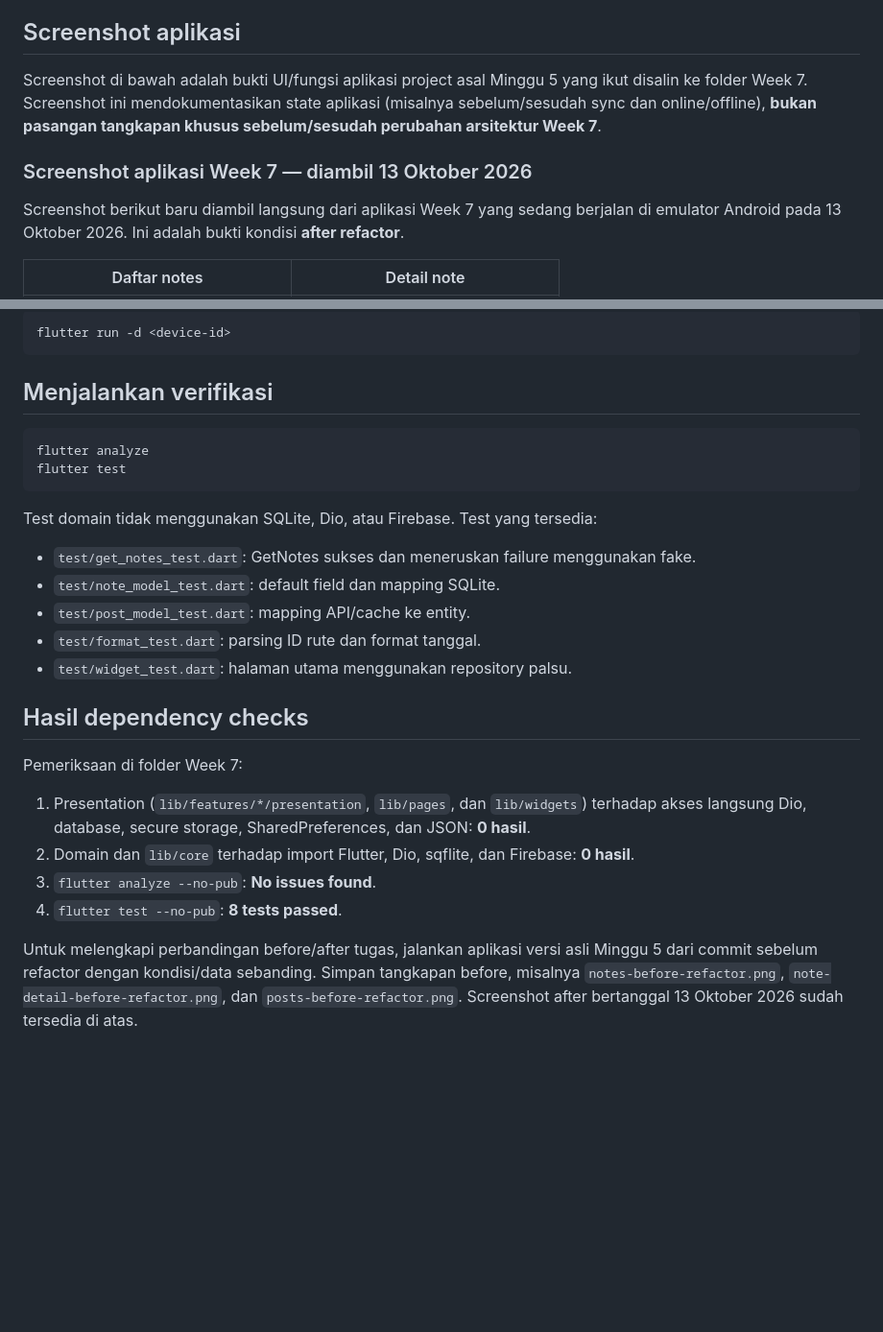
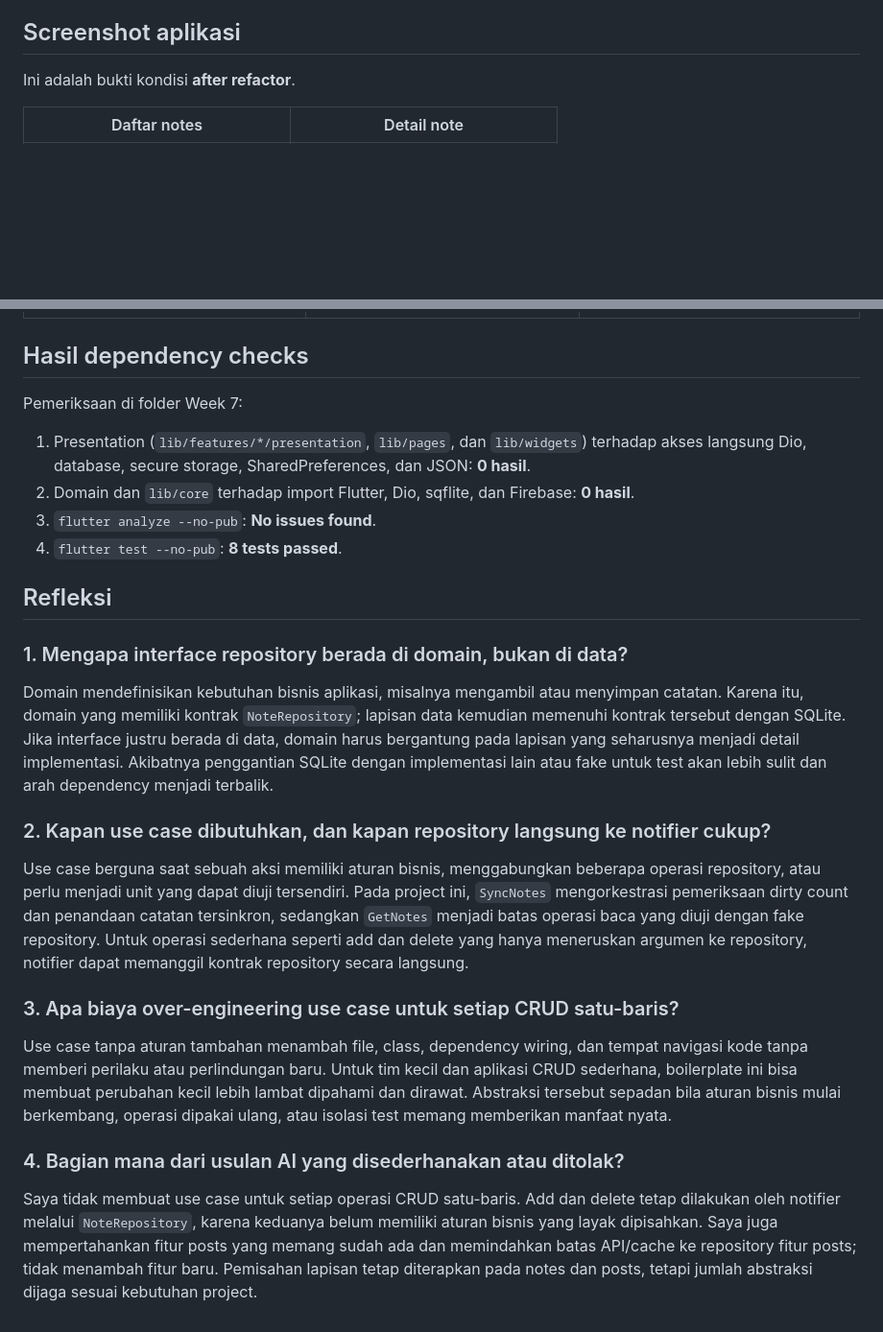
Before and after one commit to sileysa/244107020231-mobile-course, a Markdown page: 07-week-7-clean-architecture/README.md, 2 parts joined by grey strips. Shown: that part at 96% size. Rendered like a GitHub page; blank space fills up the shorter version.

Commit message:
07-week-7-clean-architecture

````diff
--- a/07-week-7-clean-architecture/README.md
+++ b/07-week-7-clean-architecture/README.md
@@ -92,15 +92,7 @@ Prompt AI, draf usulan, tabel usulan-versus-keputusan, serta trade-off didokumen
 
 ## Screenshot aplikasi
 
-Screenshot di bawah adalah bukti UI/fungsi aplikasi project asal Minggu 5 yang ikut disalin
-ke folder Week 7. Screenshot ini mendokumentasikan state aplikasi (misalnya sebelum/sesudah
-sync dan online/offline), **bukan pasangan tangkapan khusus sebelum/sesudah perubahan
-arsitektur Week 7**.
-
-### Screenshot aplikasi Week 7 — diambil 13 Oktober 2026
-
-Screenshot berikut baru diambil langsung dari aplikasi Week 7 yang sedang berjalan di
-emulator Android pada 13 Oktober 2026. Ini adalah bukti kondisi **after refactor**.
+Ini adalah bukti kondisi **after refactor**.
 
 | Daftar notes | Detail note |
 |---|---|
@@ -170,21 +128,3 @@ Jika ada lebih dari satu target, pilih ID dari `flutter devices`:
-```powershell
-flutter run -d <device-id>
-```
-
-## Menjalankan verifikasi
-
-```powershell
-flutter analyze
-flutter test
-```
-
-Test domain tidak menggunakan SQLite, Dio, atau Firebase. Test yang tersedia:
-
-- `test/get_notes_test.dart`: GetNotes sukses dan meneruskan failure menggunakan fake.
-- `test/note_model_test.dart`: default field dan mapping SQLite.
-- `test/post_model_test.dart`: mapping API/cache ke entity.
-- `test/format_test.dart`: parsing ID rute dan format tanggal.
-- `test/widget_test.dart`: halaman utama menggunakan repository palsu.
 
 ## Hasil dependency checks
 
@@ -196,7 +136,38 @@ Pemeriksaan di folder Week 7:
 3. `flutter analyze --no-pub`: **No issues found**.
 4. `flutter test --no-pub`: **8 tests passed**.
 
-Untuk melengkapi perbandingan before/after tugas, jalankan aplikasi versi asli Minggu 5 dari
-commit sebelum refactor dengan kondisi/data sebanding. Simpan tangkapan before, misalnya
-`notes-before-refactor.png`, `note-detail-before-refactor.png`, dan `posts-before-refactor.png`.
-Screenshot after bertanggal 13 Oktober 2026 sudah tersedia di atas.
+## Refleksi
+
+### 1. Mengapa interface repository berada di domain, bukan di data?
+
+Domain mendefinisikan kebutuhan bisnis aplikasi, misalnya mengambil atau menyimpan catatan.
+Karena itu, domain yang memiliki kontrak `NoteRepository`; lapisan data kemudian memenuhi
+kontrak tersebut dengan SQLite. Jika interface justru berada di data, domain harus bergantung
+pada lapisan yang seharusnya menjadi detail implementasi. Akibatnya penggantian SQLite dengan
+implementasi lain atau fake untuk test akan lebih sulit dan arah dependency menjadi terbalik.
+
+### 2. Kapan use case dibutuhkan, dan kapan repository langsung ke notifier cukup?
+
+Use case berguna saat sebuah aksi memiliki aturan bisnis, menggabungkan beberapa operasi
+repository, atau perlu menjadi unit yang dapat diuji tersendiri. Pada project ini, `SyncNotes`
+mengorkestrasi pemeriksaan dirty count dan penandaan catatan tersinkron, sedangkan `GetNotes`
+menjadi batas operasi baca yang diuji dengan fake repository. Untuk operasi sederhana seperti
+add dan delete yang hanya meneruskan argumen ke repository, notifier dapat memanggil kontrak
+repository secara langsung.
+
+### 3. Apa biaya over-engineering use case untuk setiap CRUD satu-baris?
+
+Use case tanpa aturan tambahan menambah file, class, dependency wiring, dan tempat navigasi
+kode tanpa memberi perilaku atau perlindungan baru. Untuk tim kecil dan aplikasi CRUD sederhana,
+boilerplate ini bisa membuat perubahan kecil lebih lambat dipahami dan dirawat. Abstraksi
+tersebut sepadan bila aturan bisnis mulai berkembang, operasi dipakai ulang, atau isolasi test
+memang memberikan manfaat nyata.
+
+### 4. Bagian mana dari usulan AI yang disederhanakan atau ditolak?
+
+Saya tidak membuat use case untuk setiap operasi CRUD satu-baris. Add dan delete tetap
+dilakukan oleh notifier melalui `NoteRepository`, karena keduanya belum memiliki aturan bisnis
+yang layak dipisahkan. Saya juga mempertahankan fitur posts yang memang sudah ada dan
+memindahkan batas API/cache ke repository fitur posts; tidak menambah fitur baru. Pemisahan
+lapisan tetap diterapkan pada notes dan posts, tetapi jumlah abstraksi dijaga sesuai kebutuhan
+project.
````
Also changed, not shown: other parts of 07-week-7-clean-architecture/README.md (+0 -34 lines), 07-week-7-clean-architecture/screenshots/note-detail-after-refactor-2026-10-13.png, 07-week-7-clean-architecture/screenshots/notes-after-refactor-2026-10-13.png, 07-week-7-clean-architecture/screenshots/posts-after-refactor-2026-10-13.png, 07-week-7-clean-architecture/screenshots/posts-offline-after-refactor-2026-10-13.png.
